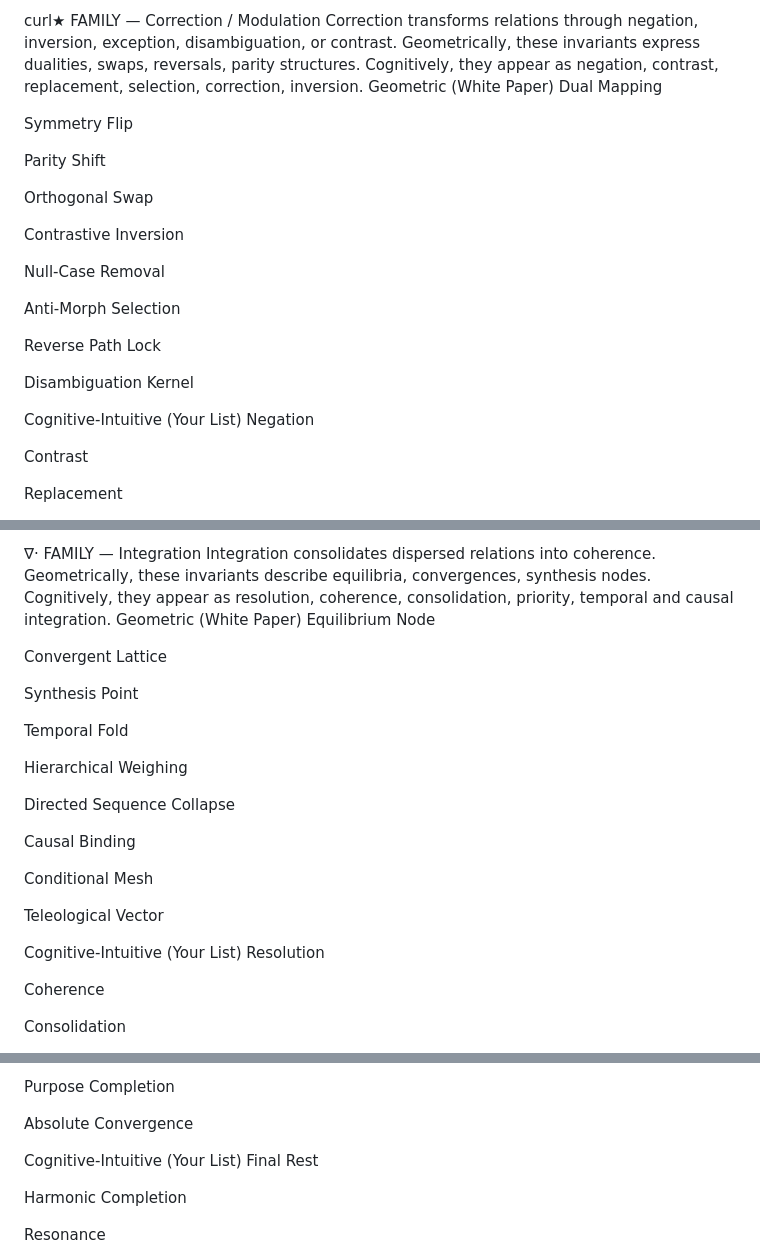
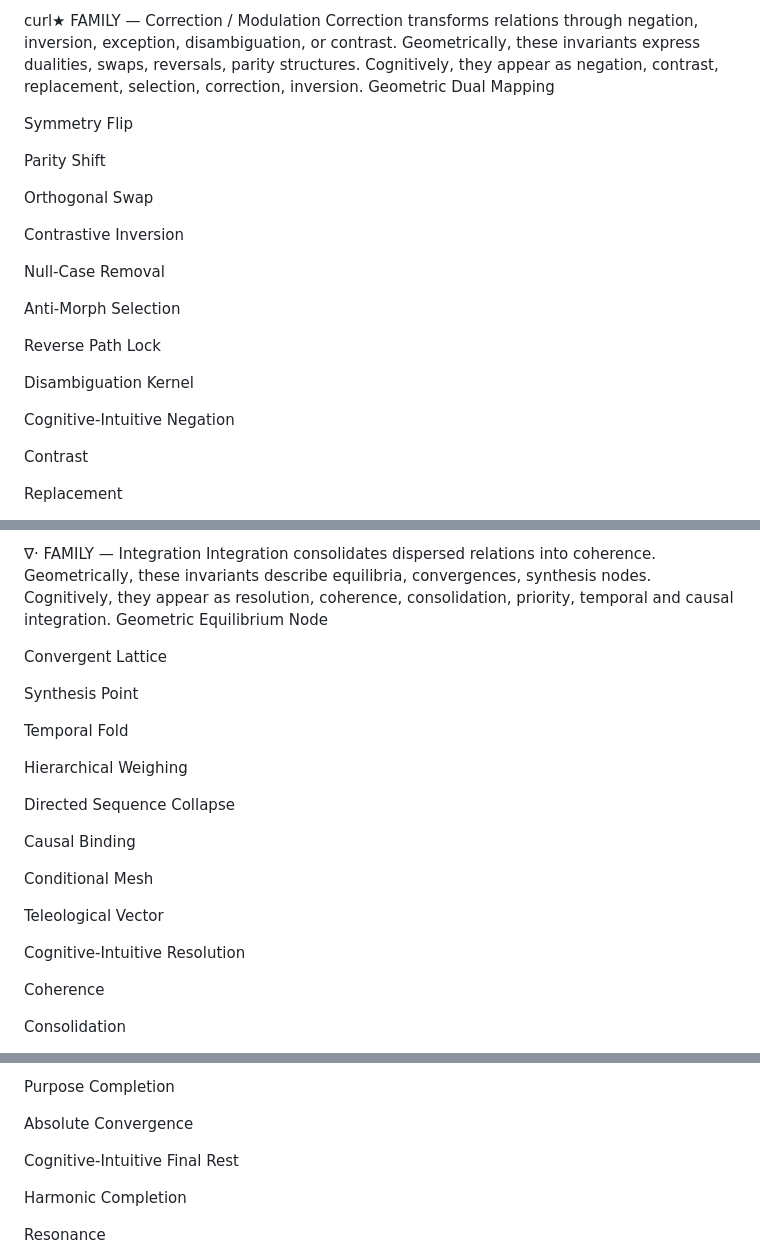
Before and after one commit to TitanicParker/study-of-sentences, a Markdown page: manuscript.md, 3 parts joined by grey strips. Rendered like a GitHub page.

```diff
--- a/manuscript.md
+++ b/manuscript.md
@@ -169,7 +168,7 @@ Opposition
 
 curl★ FAMILY — Correction / Modulation
 Correction transforms relations through negation, inversion, exception, disambiguation, or contrast. Geometrically, these invariants express dualities, swaps, reversals, parity structures. Cognitively, they appear as negation, contrast, replacement, selection, correction, inversion.
-Geometric (White Paper)
+Geometric
 Dual Mapping
 
 
@@ -197,7 +196,7 @@ Reverse Path Lock
 Disambiguation Kernel
 
 
-Cognitive-Intuitive (Your List)
+Cognitive-Intuitive
 Negation
 
 
@@ -228,7 +227,7 @@ Disambiguation
 
 ∇· FAMILY — Integration
 Integration consolidates dispersed relations into coherence. Geometrically, these invariants describe equilibria, convergences, synthesis nodes. Cognitively, they appear as resolution, coherence, consolidation, priority, temporal and causal integration.
-Geometric (White Paper)
+Geometric
 Equilibrium Node
 
 
@@ -256,7 +255,7 @@ Conditional Mesh
 Teleological Vector
 
 
-Cognitive-Intuitive (Your List)
+Cognitive-Intuitive
 Resolution
 
 
@@ -327,7 +326,7 @@ Purpose Completion
 Absolute Convergence
 
 
-Cognitive-Intuitive (Your List)
+Cognitive-Intuitive
 Final Rest
 
 
```
Also changed, not shown: other parts of manuscript.md (+9 -10 lines).
